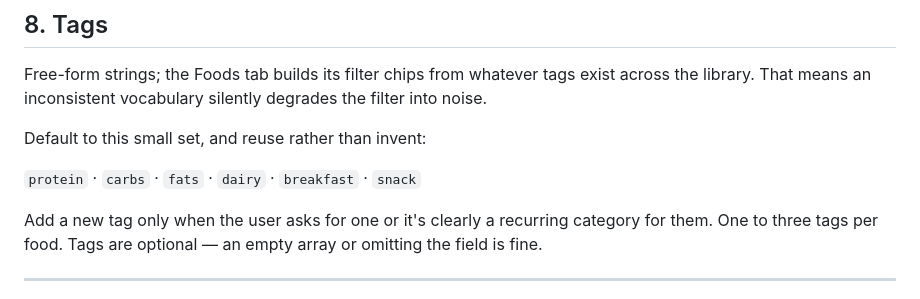
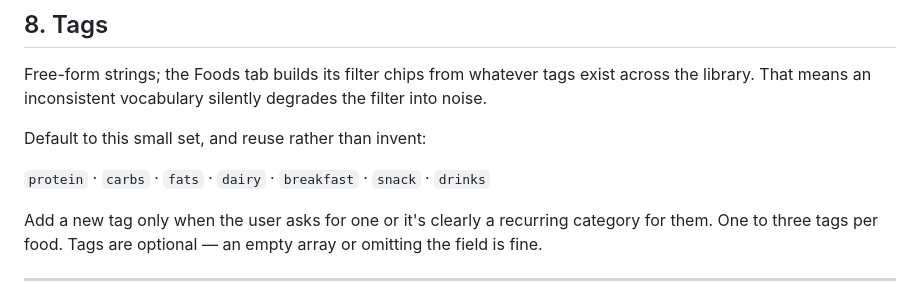
Before and after one commit to yannickmontalent24/mycounter, a Markdown page: docs/paste-from-claude-skill-brief.md, the part around the change. GitHub-like rendering.

Commit message:
Add drinks to the brief's tag vocabulary
The ml examples already used it while the tag list still had the
original six.

Co-Authored-By: Claude Opus 5 <noreply@anthropic.com>

```diff
--- a/docs/paste-from-claude-skill-brief.md
+++ b/docs/paste-from-claude-skill-brief.md
@@ -290,7 +290,7 @@ library. That means an inconsistent vocabulary silently degrades the filter into
 
 Default to this small set, and reuse rather than invent:
 
-`protein` · `carbs` · `fats` · `dairy` · `breakfast` · `snack`
+`protein` · `carbs` · `fats` · `dairy` · `breakfast` · `snack` · `drinks`
 
 Add a new tag only when the user asks for one or it's clearly a recurring category for them.
 One to three tags per food. Tags are optional — an empty array or omitting the field is fine.
```
